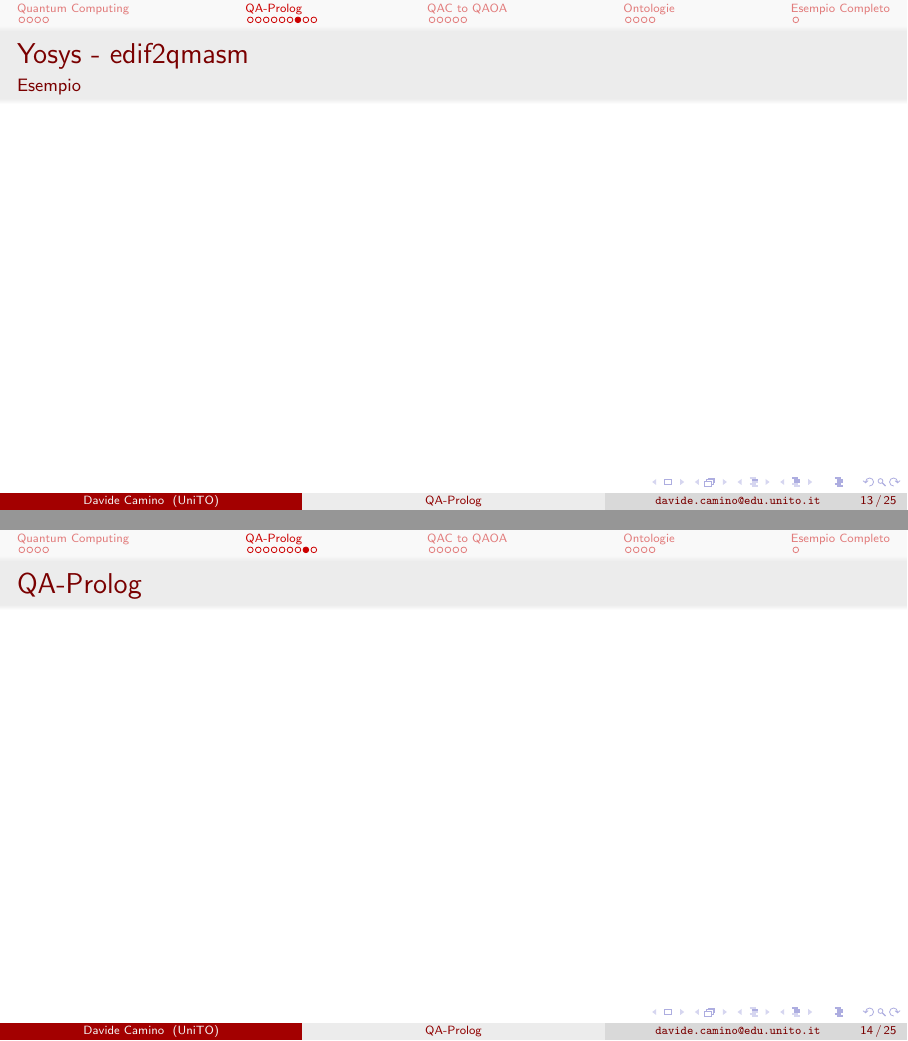
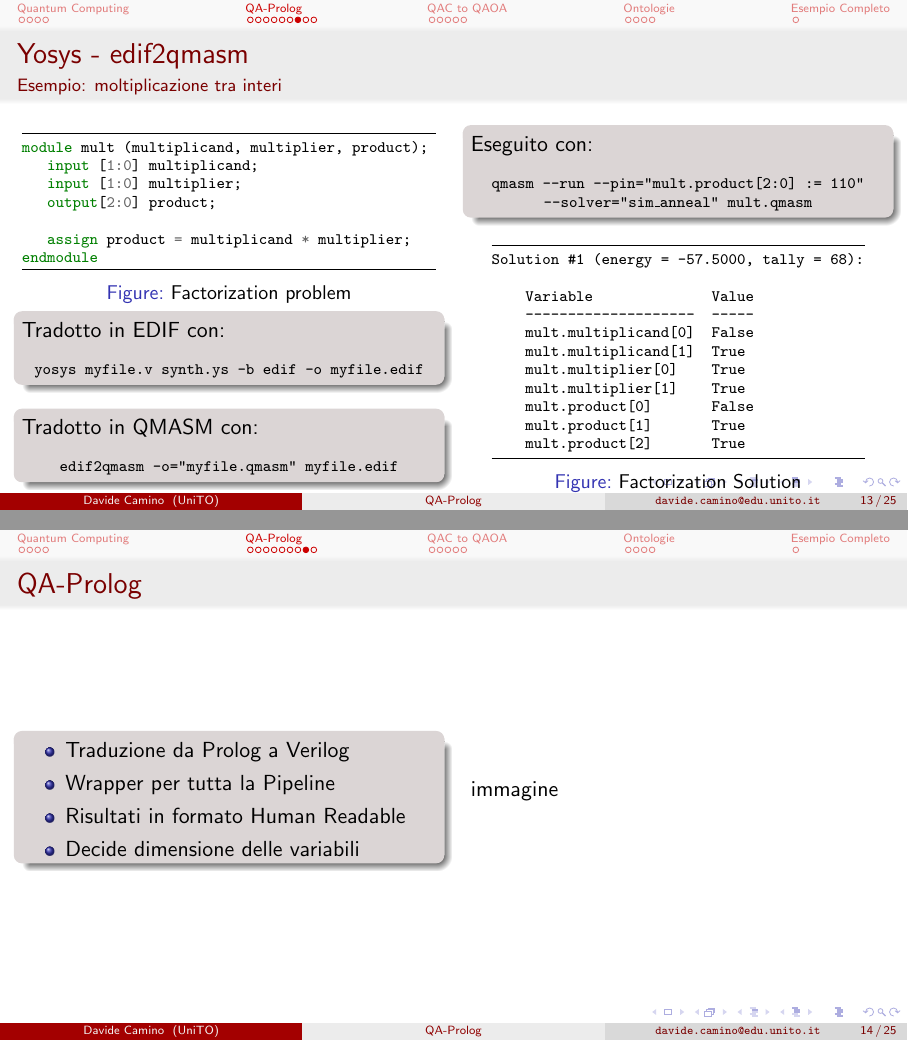
Before and after one commit to DavideCamino/Thesis, LaTeX slides (Latex/Report/Presentazione_fisica/Presentazione/Presentation.tex, which reads Latex/Report/Presentazione_fisica/Presentazione/QA-Prolog.tex): pages 13 and 14 of 25, joined at a grey line. Compiled offline with pdfLaTeX.

Commit message:
slides fino a qa-prolog

```diff
--- a/Latex/Report/Presentazione_fisica/Presentazione/QA-Prolog.tex
+++ b/Latex/Report/Presentazione_fisica/Presentazione/QA-Prolog.tex
@@ -182,3 +179,4 @@ x4_and_x5.$Y = y
 				\hrule
 				\begin{minted}{text}
 
+Solution #1 (energy = -20.0000, tally = 647):
@@ -205,13 +225,87 @@ Solution #1 (energy = -80.00):
 \end{frame}
 
 
-\begin{frame}{Yosys - edif2qmasm}{Esempio}
+\begin{frame}[fragile]{Yosys - edif2qmasm}{Esempio: moltiplicazione tra interi}
+		\begin{minipage}{.48\linewidth}
+			\begin{figure}[h]
+				\begin{minipage}{\linewidth}
+					\hrule
+					\begin{minted}{Verilog}
 
+module mult (multiplicand, multiplier, product);
+   input [1:0] multiplicand;
+   input [1:0] multiplier;
+   output[2:0] product;
+
+   assign product = multiplicand * multiplier;
+endmodule
+					\end{minted}
+					\hrule
+				\end{minipage}
+			\caption{Factorization problem}
+		\end{figure}
+		\vspace{-.7cm}
+		\begin{block}{}
+			Tradotto in EDIF con:
+			\begin{center}
+				\scriptsize \texttt{yosys myfile.v synth.ys -b edif -o myfile.edif}
+			\end{center}
+		\end{block}
+		\begin{block}{}
+			Tradotto in QMASM con:
+			\begin{center}
+				\scriptsize \texttt{edif2qmasm -o="myfile.qmasm" myfile.edif}
+			\end{center}
+		\end{block}
+	\end{minipage}
+	\hfill
+	\begin{minipage}{.48\linewidth}
+		\begin{block}{}
+			Eseguito  con:\\
+			\begin{center}
+				\scriptsize \texttt{qmasm --run --pin="mult.product[2:0] := 110" --solver="sim\_anneal" mult.qmasm}
+			\end{center}
+		\end{block}
+			\begin{figure}[h]
+				\begin{minipage}{.9\linewidth}
+					\hrule
+					\begin{minted}{text}
+
+Solution #1 (energy = -57.5000, tally = 68):
+
+    Variable              Value
+    --------------------  -----
+    mult.multiplicand[0]  False
+    mult.multiplicand[1]  True
+    mult.multiplier[0]    True
+    mult.multiplier[1]    True
+    mult.product[0]       False
+    mult.product[1]       True
+    mult.product[2]       True
+					\end{minted}
+					\hrule
+				\end{minipage}
+			\caption{Factorization Solution}
+		\end{figure}
+	\end{minipage}
 \end{frame}
 
 
 \begin{frame}{QA-Prolog}
-
+	\begin{minipage}{.48\linewidth}
+		\begin{block}{}
+			\begin{itemize}
+				\item Traduzione da Prolog a Verilog
+				\item Wrapper per tutta la Pipeline
+				\item Risultati in formato Human Readable
+				\item Decide dimensione delle variabili
+			\end{itemize}
+		\end{block}
+	\end{minipage}
+	\hfill
+	\begin{minipage}{.48\linewidth}
+		immagine
+	\end{minipage}
 \end{frame}
 
 
```
Also changed, not shown: Latex/Report/Presentazione_fisica/Presentazione/Presentation.pdf, Latex/Report/Presentazione_fisica/Presentazione/QA-Prolog.tex (105 more changed lines), 1 other file.
